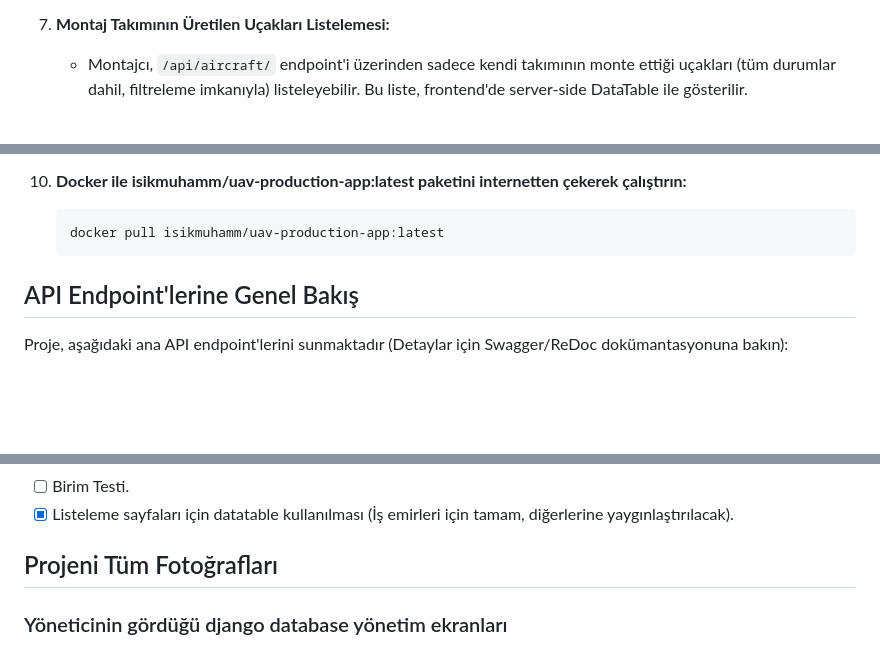
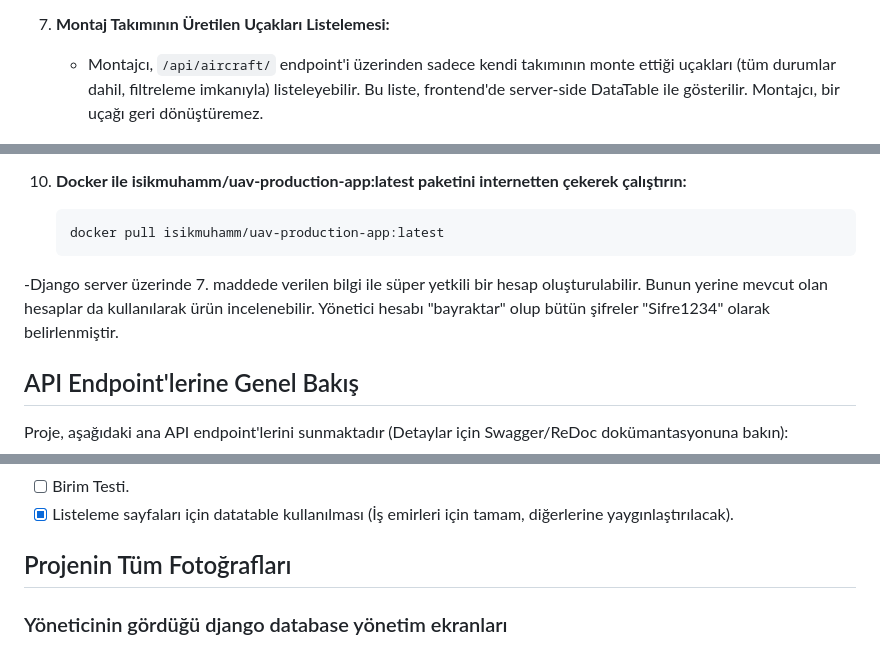
Before and after one commit to isikmuhamm/uav-production-software, a Markdown page: README.md, 3 parts joined by grey strips. GitHub-like rendering; blank space fills up the shorter version.

````diff
--- a/README.md
+++ b/README.md
@@ -102,7 +104,7 @@ Bu bölümde, "Uygulama İsterleri" ve "Ekstralar (Bonus)" başlıkları altınd
 
 7.  **Montaj Takımının Üretilen Uçakları Listelemesi:**
 
-    - Montajcı, `/api/aircraft/` endpoint'i üzerinden sadece kendi takımının monte ettiği uçakları (tüm durumlar dahil, filtreleme imkanıyla) listeleyebilir. Bu liste, frontend'de server-side DataTable ile gösterilir.
+    - Montajcı, `/api/aircraft/` endpoint'i üzerinden sadece kendi takımının monte ettiği uçakları (tüm durumlar dahil, filtreleme imkanıyla) listeleyebilir. Bu liste, frontend'de server-side DataTable ile gösterilir. Montajcı, bir uçağı geri dönüştüremez.
 
 ![Resim: Montajcının Uçak Listesi (DataTable ile) Görüntüsü](./screenshots/app_montajci_2_takimin_urettigi_ucaklar.png)
 
@@ -228,6 +235,7 @@ Projeyi lokal makinenizde kurmak ve çalıştırmak için aşağıdaki adımlar
     ```bash
     docker pull isikmuhamm/uav-production-app:latest
     ```
+-Django server üzerinde 7. maddede verilen bilgi ile süper yetkili bir hesap oluşturulabilir. Bunun yerine mevcut olan hesaplar da kullanılarak ürün incelenebilir. Yönetici hesabı "bayraktar" olup bütün şifreler "Sifre1234" olarak belirlenmiştir.
 
 ## API Endpoint'lerine Genel Bakış
 
@@ -333,7 +341,7 @@ Proje, aşağıdaki ana API endpoint'lerini sunmaktadır (Detaylar için Swagger
 - [ ] Birim Testi.
 - [x] Listeleme sayfaları için datatable kullanılması (İş emirleri için tamam, diğerlerine yaygınlaştırılacak).
 
-## Projeni Tüm Fotoğrafları
+## Projenin Tüm Fotoğrafları
 
 ### Yöneticinin gördüğü django database yönetim ekranları
 
````
Also changed, not shown: other parts of README.md (+19 -12 lines).
